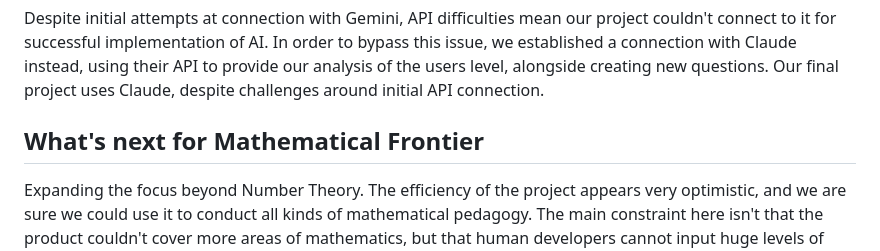
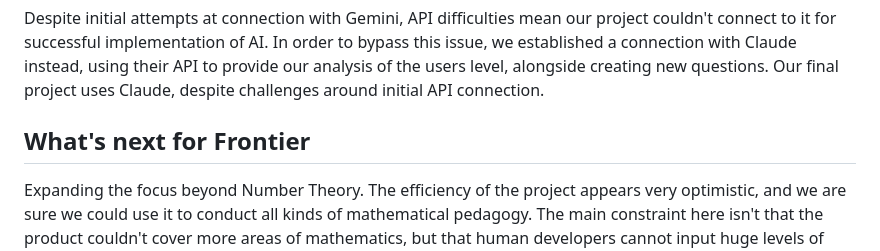
Before and after one commit to aayushkum/Frontier, a Markdown page: README.md, the part around the change. Rendered like a GitHub page.

Commit message:
Revise section title in README
Updated section title to 'What's next for Frontier' for clarity.

```diff
--- a/README.md
+++ b/README.md
@@ -103,5 +103,5 @@ Our first main challenge of the project was the sheer size of mathematics, and h
 
 Despite initial attempts at connection with Gemini, API difficulties mean our project couldn't connect to it for successful implementation of AI. In order to bypass this issue, we established a connection with Claude instead, using their API to provide our analysis of the users level, alongside creating new questions. Our final project uses Claude, despite challenges around initial API connection.
 
-## What's next for Mathematical Frontier
+## What's next for Frontier
 Expanding the focus beyond Number Theory. The efficiency of the project appears very optimistic, and we are sure we could use it to conduct all kinds of mathematical pedagogy. The main constraint here isn't that the product couldn't cover more areas of mathematics, but that human developers cannot input huge levels of information from all areas of mathematics in a structured way without a concrete timeline or funding. However, given a large enough time frame, we are certain we can begin this, creating a huge product, that will impact high school, undergraduate and graduate math students learn more, succeed in math competitions and boost their passion.
```
